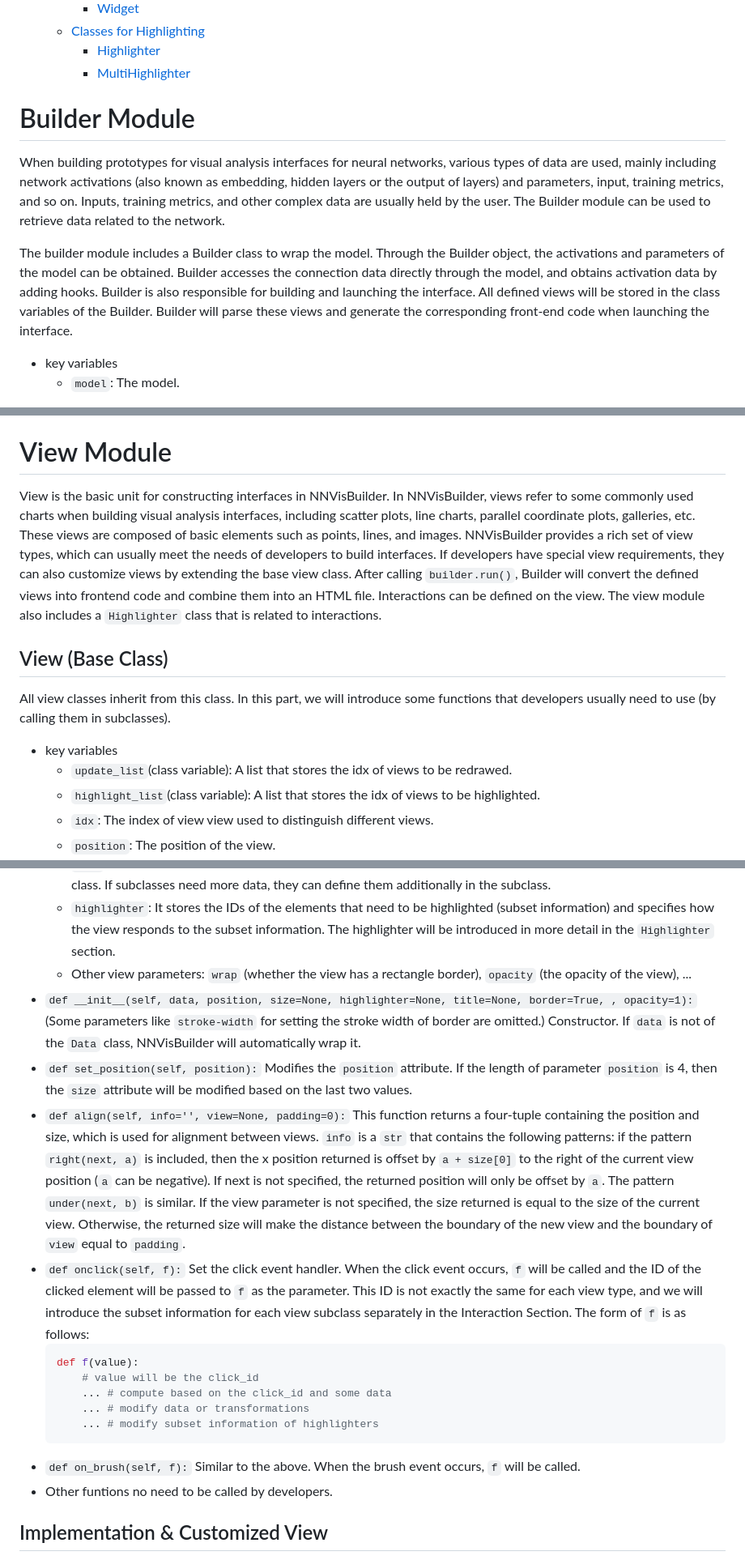
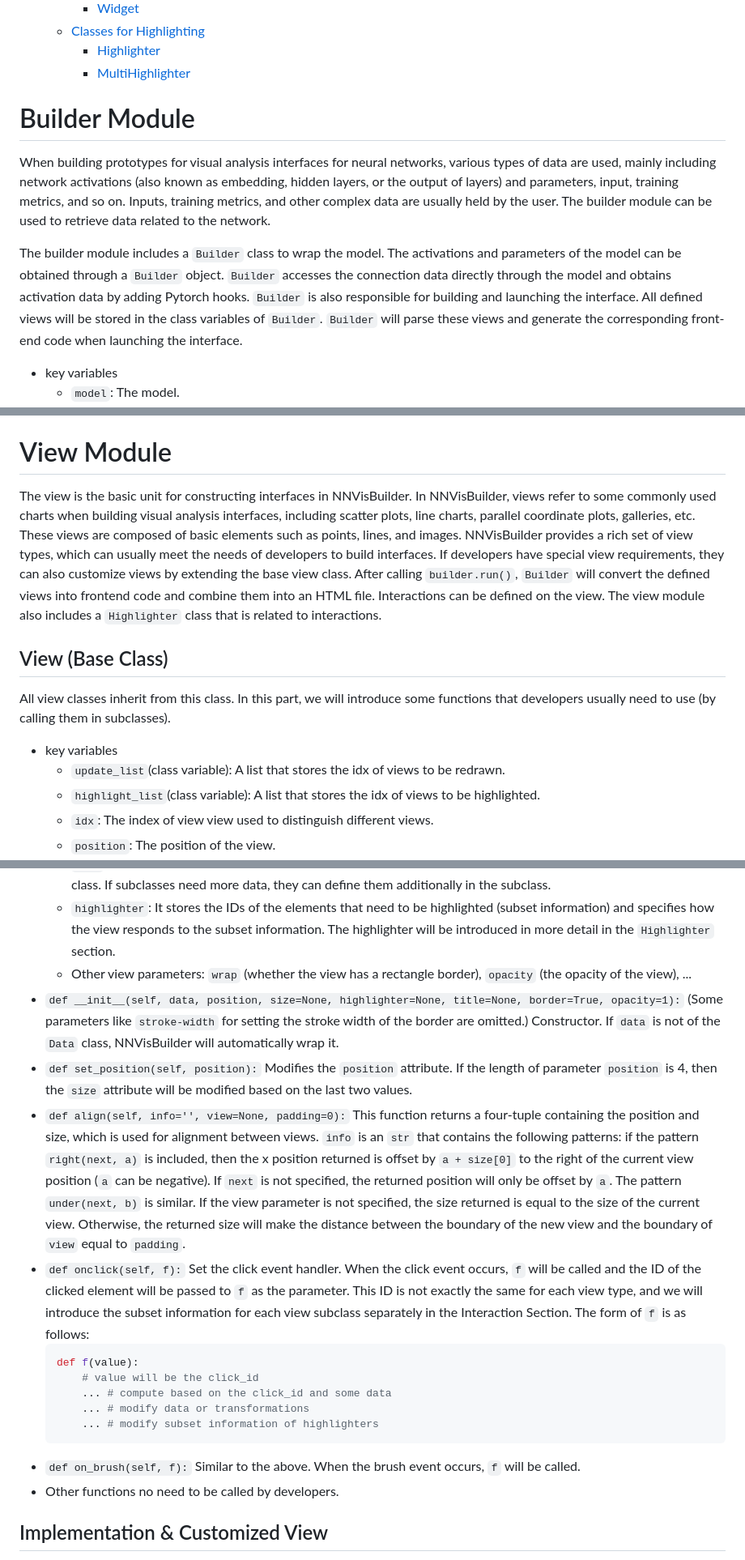
Before and after one commit to NaClSSS/NVB, a Markdown page: documents/manual.md, 3 parts joined by grey strips. Shown: that part at 81% size. GitHub-like rendering.

````diff
--- a/documents/manual.md
+++ b/documents/manual.md
@@ -33,11 +33,10 @@ NNVisBuilder is a toolkit used to quickly prototype interactive visual analysis
     - [Highlighter](#highlighter)
     - [MultiHighlighter](#multihighlighter)
 
+# Builder Module
+When building prototypes for visual analysis interfaces for neural networks, various types of data are used, mainly including network activations (also known as embedding, hidden layers, or the output of layers) and parameters, input, training metrics, and so on. Inputs, training metrics, and other complex data are usually held by the user. The builder module can be used to retrieve data related to the network.
 
-# Builder Module
-When building prototypes for visual analysis interfaces for neural networks, various types of data are used, mainly including network activations (also known as embedding, hidden layers or the output of layers) and parameters, input, training metrics, and so on. Inputs, training metrics, and other complex data are usually held by the user. The Builder module can be used to retrieve data related to the network.
-
-The builder module includes a Builder class to wrap the model. Through the Builder object, the activations and parameters of the model can be obtained. Builder accesses the connection data directly through the model, and obtains activation data by adding hooks. Builder is also responsible for building and launching the interface. All defined views will be stored in the class variables of the Builder. Builder will parse these views and generate the corresponding front-end code when launching the interface.
+The builder module includes a `Builder` class to wrap the model. The activations and parameters of the model can be obtained through a `Builder` object. `Builder` accesses the connection data directly through the model and obtains activation data by adding Pytorch hooks. `Builder` is also responsible for building and launching the interface. All defined views will be stored in the class variables of `Builder`. `Builder` will parse these views and generate the corresponding front-end code when launching the interface.
 - key variables
   -  `model`: The model.
   -  `embeddings`: A `Dict`, where the keys are the names of the network layers and the values are the activations(output) corresponding to that layer in stage 0.
@@ -184,12 +183,12 @@ Developers can perform any complex and holistic transformations on data base on
   Perform `result_data[i].value = f(source_data[i].value)`. The associated data of the result data will also be updated immediately if `flag` is `True`. Otherwise, they will be updated when needed.
 
 # View Module
-View is the basic unit for constructing interfaces in NNVisBuilder. In NNVisBuilder, views refer to some commonly used charts when building visual analysis interfaces, including scatter plots, line charts, parallel coordinate plots, galleries, etc. These views are composed of basic elements such as points, lines, and images. NNVisBuilder provides a rich set of view types, which can usually meet the needs of developers to build interfaces. If developers have special view requirements, they can also customize views by extending the base view class. After calling `builder.run()`, Builder will convert the defined views into frontend code and combine them into an HTML file. Interactions can be defined on the view. The view module also includes a `Highlighter` class that is related to interactions.
+The view is the basic unit for constructing interfaces in NNVisBuilder. In NNVisBuilder, views refer to some commonly used charts when building visual analysis interfaces, including scatter plots, line charts, parallel coordinate plots, galleries, etc. These views are composed of basic elements such as points, lines, and images. NNVisBuilder provides a rich set of view types, which can usually meet the needs of developers to build interfaces. If developers have special view requirements, they can also customize views by extending the base view class. After calling `builder.run()`, `Builder` will convert the defined views into frontend code and combine them into an HTML file. Interactions can be defined on the view. The view module also includes a `Highlighter` class that is related to interactions.
 
 ## View (Base Class)
 All view classes inherit from this class. In this part, we will introduce some functions that developers usually need to use (by calling them in subclasses).
 - key variables
-  - `update_list`(class variable): A list that stores the idx of views to be redrawed.
+  - `update_list`(class variable): A list that stores the idx of views to be redrawn.
   - `highlight_list`(class variable): A list that stores the idx of views to be highlighted.
   - `idx`: The index of view view used to distinguish different views.
   - `position`: The position of the view.
@@ -198,12 +197,12 @@ All view classes inherit from this class. In this part, we will introduce some f
   - `data`: In general, a view needs to be bound to at least one data. Therefore, we define a data variable in the base class. If subclasses need more data, they can define them additionally in the subclass.
   - `highlighter`: It stores the IDs of the elements that need to be highlighted (subset information) and specifies how the view responds to the subset information. The highlighter will be introduced in more detail in the `Highlighter` section.
   - Other view parameters: `wrap` (whether the view has a rectangle border), `opacity` (the opacity of the view), ...
-- `def __init__(self, data, position, size=None, highlighter=None, title=None, border=True, , opacity=1):` (Some parameters like `stroke-width` for setting the stroke width of border are omitted.)
+- `def __init__(self, data, position, size=None, highlighter=None, title=None, border=True, opacity=1):` (Some parameters like `stroke-width` for setting the stroke width of the border are omitted.)
   Constructor. If `data` is not of the `Data` class, NNVisBuilder will automatically wrap it.
 - `def set_position(self, position):`
   Modifies the `position` attribute. If the length of parameter `position` is 4, then the `size` attribute will be modified based on the last two values.
 - `def align(self, info='', view=None, padding=0):`
-  This function returns a four-tuple containing the position and size, which is used for alignment between views. `info` is a `str` that contains the following patterns: if the pattern `right(next, a)` is included, then the x position returned is offset by `a + size[0]` to the right of the current view position (`a` can be negative). If next is not specified, the returned position will only be offset by `a`. The pattern `under(next, b)` is similar. If the view parameter is not specified, the size returned is equal to the size of the current view. Otherwise, the returned size will make the distance between the boundary of the new view and the boundary of `view` equal to `padding`.
+  This function returns a four-tuple containing the position and size, which is used for alignment between views. `info` is an `str` that contains the following patterns: if the pattern `right(next, a)` is included, then the x position returned is offset by `a + size[0]` to the right of the current view position (`a` can be negative). If `next` is not specified, the returned position will only be offset by `a`. The pattern `under(next, b)` is similar. If the view parameter is not specified, the size returned is equal to the size of the current view. Otherwise, the returned size will make the distance between the boundary of the new view and the boundary of `view` equal to `padding`.
 - `def onclick(self, f):`
   Set the click event handler. When the click event occurs, `f` will be called and the ID of the clicked element will be passed to `f` as the parameter. This ID is not exactly the same for each view type, and we will introduce the subset information for each view subclass separately in the Interaction Section.
   The form of `f` is as follows:
@@ -216,7 +215,7 @@ All view classes inherit from this class. In this part, we will introduce some f
   ```
 - `def on_brush(self, f):`
   Similar to the above. When the brush event occurs, `f` will be called.
-- Other funtions no need to be called by developers.
+- Other functions no need to be called by developers.
 ## Implementation & Customized View
 In this part, we will introduce the implementation of view drawing and interaction, as well as some related functions. If developers do not need to customize views, they can skip this part.
 ### Implementation
````
Also changed, not shown: other parts of documents/manual.md (+21 -21 lines).
